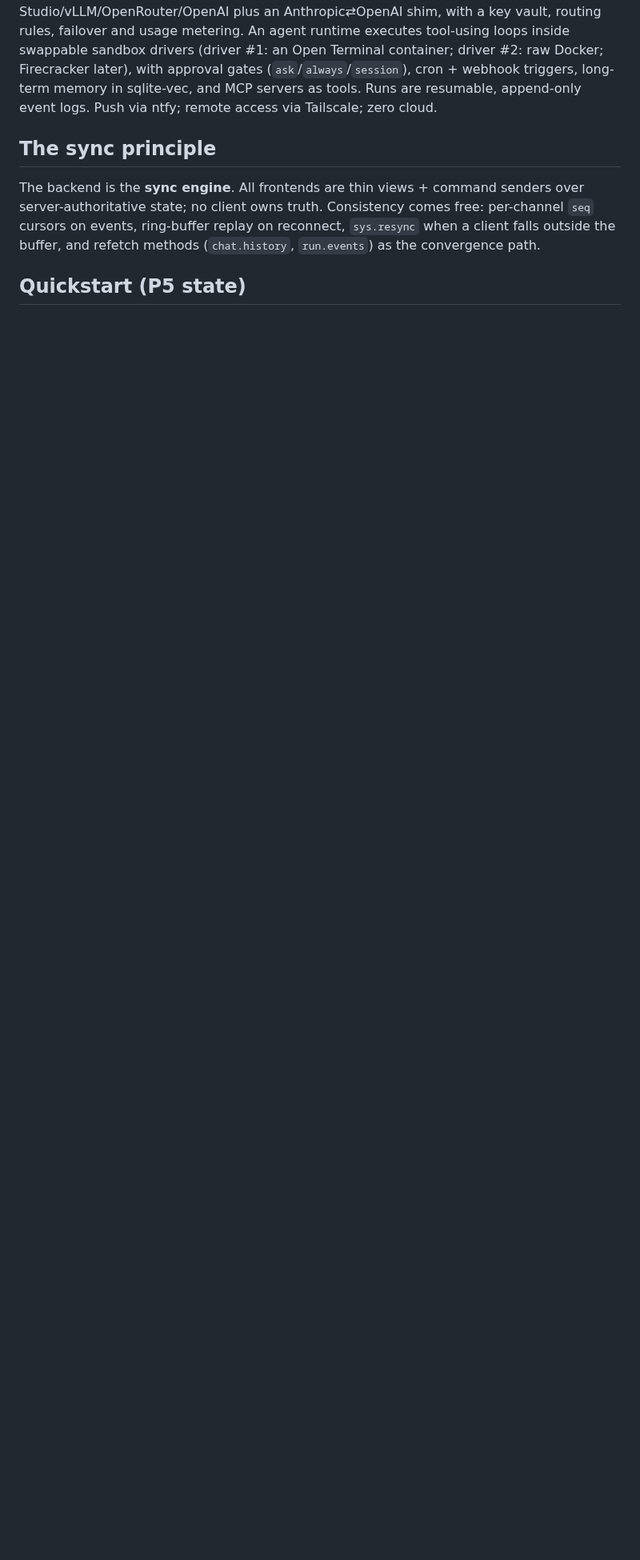
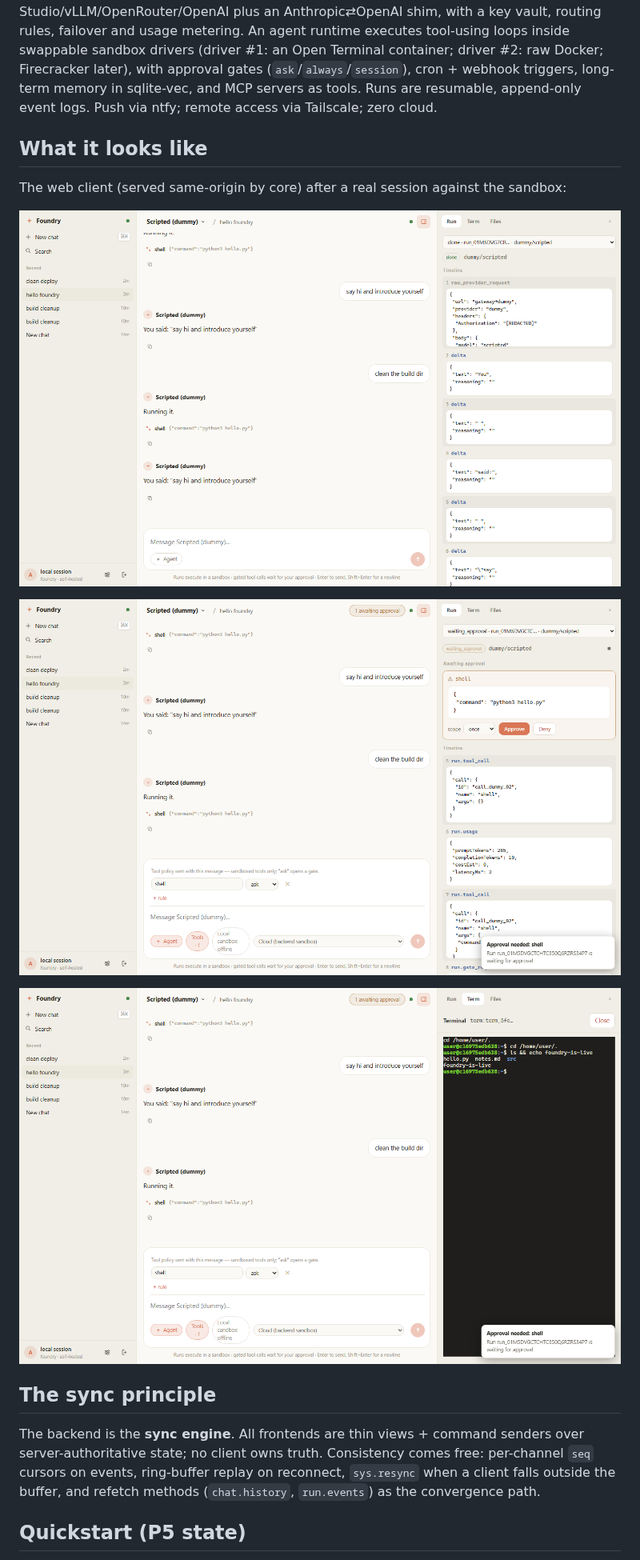
Before and after one commit to AnthonyChen05/foundry, a Markdown page: README.md, the part around the change. Shown at 80% size. GitHub-like rendering; pictures changed too: docs/screenshots/01-chat.png (added), docs/screenshots/02-gate.png (added), docs/screenshots/04-term.png (added); blank space fills up the shorter version.

```diff
--- a/README.md
+++ b/README.md
@@ -45,6 +45,21 @@ Firecracker later), with approval gates (`ask`/`always`/`session`), cron +
 webhook triggers, long-term memory in sqlite-vec, and MCP servers as tools.
 Runs are resumable, append-only event logs. Push via ntfy; remote access via
 Tailscale; zero cloud.
+
+## What it looks like
+
+The web client (served same-origin by core) after a real session against the
+sandbox:
+
+<p align="center">
+  <img src="docs/screenshots/01-chat.png" width="820" alt="Chat — live streaming reply, conversation list, and the run inspector (Run / Term / Files) on the right"/>
+</p>
+<p align="center">
+  <img src="docs/screenshots/02-gate.png" width="820" alt="Run timeline — a sandboxed shell call is parked on an approval gate; scope + Approve/Deny; live tool events stream below"/>
+</p>
+<p align="center">
+  <img src="docs/screenshots/04-term.png" width="820" alt="Inspector terminal tab — a live PTY into the sandboxed Open Terminal container (prompt, ls output, echo roundtrip)"/>
+</p>
 
 ## The sync principle
 
```
Also changed, not shown: PLAN.md (added, +356 -0 lines), 2 other files.
